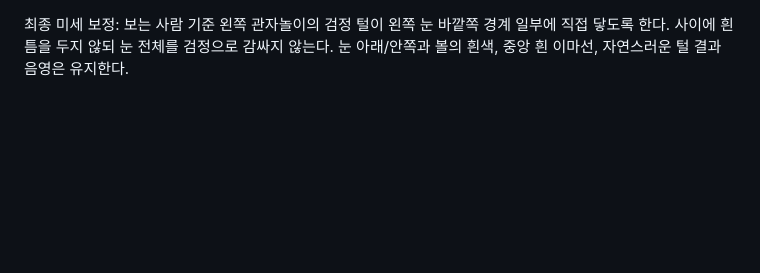
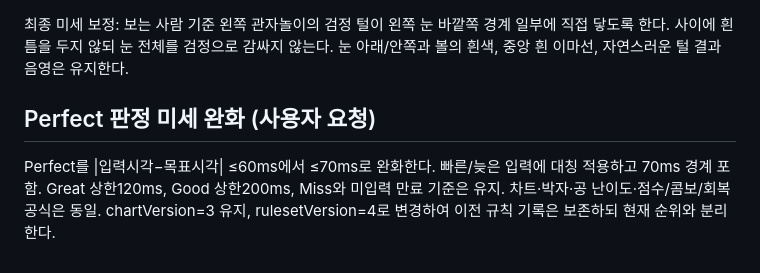
Before and after one commit to milkpotato1000/dodge-match, a Markdown page: docs/planning/tile-match-v3.md, the part around the change. Rendered like a GitHub page; blank space fills up the shorter version.

Commit message:
Slightly widen Perfect judgement to 70ms

```diff
--- a/docs/planning/tile-match-v3.md
+++ b/docs/planning/tile-match-v3.md
@@ -70,3 +70,10 @@
 최종 미세 보정: 보는 사람 기준 왼쪽 관자놀이의 검정 털이 왼쪽 눈 바깥쪽 경계 일부에
 직접 닿도록 한다. 사이에 흰 틈을 두지 않되 눈 전체를 검정으로 감싸지 않는다.
 눈 아래/안쪽과 볼의 흰색, 중앙 흰 이마선, 자연스러운 털 결과 음영은 유지한다.
+
+## Perfect 판정 미세 완화 (사용자 요청)
+
+Perfect를 |입력시각−목표시각| ≤60ms에서 ≤70ms로 완화한다. 빠른/늦은 입력에 대칭 적용하고
+70ms 경계 포함. Great 상한120ms, Good 상한200ms, Miss와 미입력 만료 기준은 유지.
+차트·박자·공 난이도·점수/콤보/회복 공식은 동일. chartVersion=3 유지,
+rulesetVersion=4로 변경하여 이전 규칙 기록은 보존하되 현재 순위와 분리한다.
```
